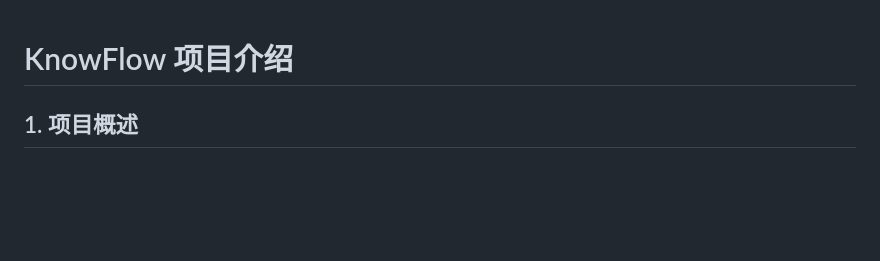
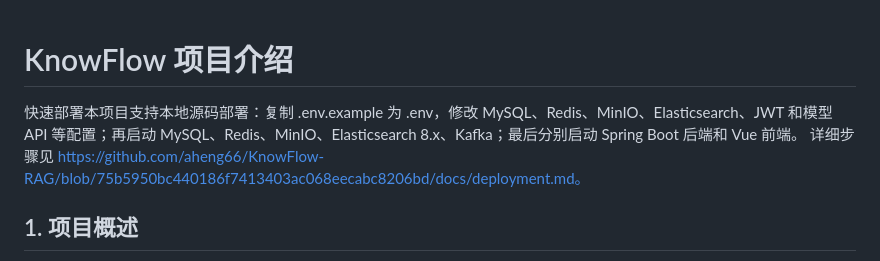
Before and after one commit to aheng66/KnowFlow-RAG, a Markdown page: README.md, the part around the change. Drawn GitHub-style; blank space fills up the shorter version.

```diff
--- a/README.md
+++ b/README.md
@@ -1,4 +1,7 @@
 # KnowFlow 项目介绍
+
+快速部署本项目支持本地源码部署：复制 .env.example 为 .env，修改 MySQL、Redis、MinIO、Elasticsearch、JWT 和模型 API 等配置；再启动 MySQL、Redis、MinIO、Elasticsearch 8.x、Kafka；最后分别启动 Spring Boot 后端和 Vue 前端。
+详细步骤见 https://github.com/aheng66/KnowFlow-RAG/blob/75b5950bc440186f7413403ac068eecabc8206bd/docs/deployment.md。
 
 ## 1. 项目概述
 
```
